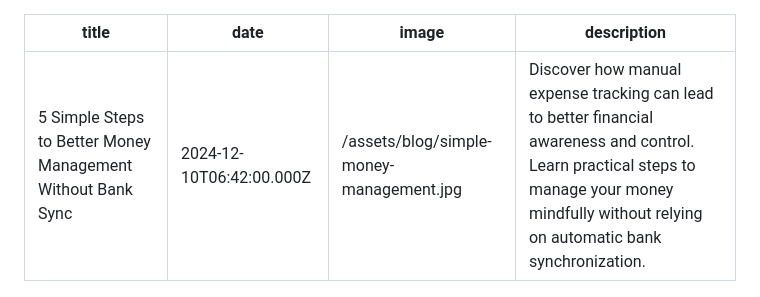
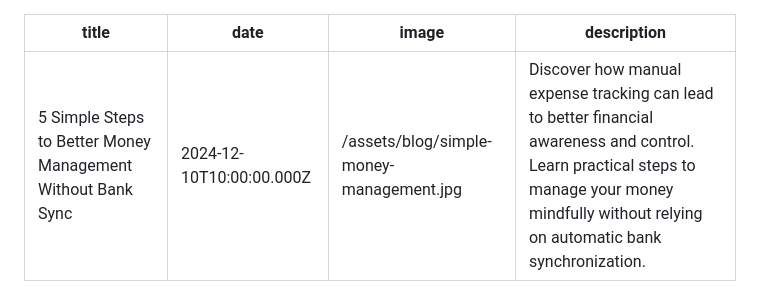
Before and after one commit to ltalebli99/Fyenance-Website, a Markdown page: content/posts/simple-money-management-steps.md, the part around the change. GitHub-like rendering.

```diff
--- a/content/posts/simple-money-management-steps.md
+++ b/content/posts/simple-money-management-steps.md
@@ -1,6 +1,6 @@
 ---
 title: 5 Simple Steps to Better Money Management Without Bank Sync
-date: '2024-12-10T06:42:00.000Z'
+date: '2024-12-10T10:00:00.000Z'
 image: '/assets/blog/simple-money-management.jpg'
 description: 'Discover how manual expense tracking can lead to better financial awareness and control. Learn practical steps to manage your money mindfully without relying on automatic bank synchronization.'
 ---
```
Also changed, not shown: content/posts/privacy-in-finance-apps.md (+1 -1 lines).
